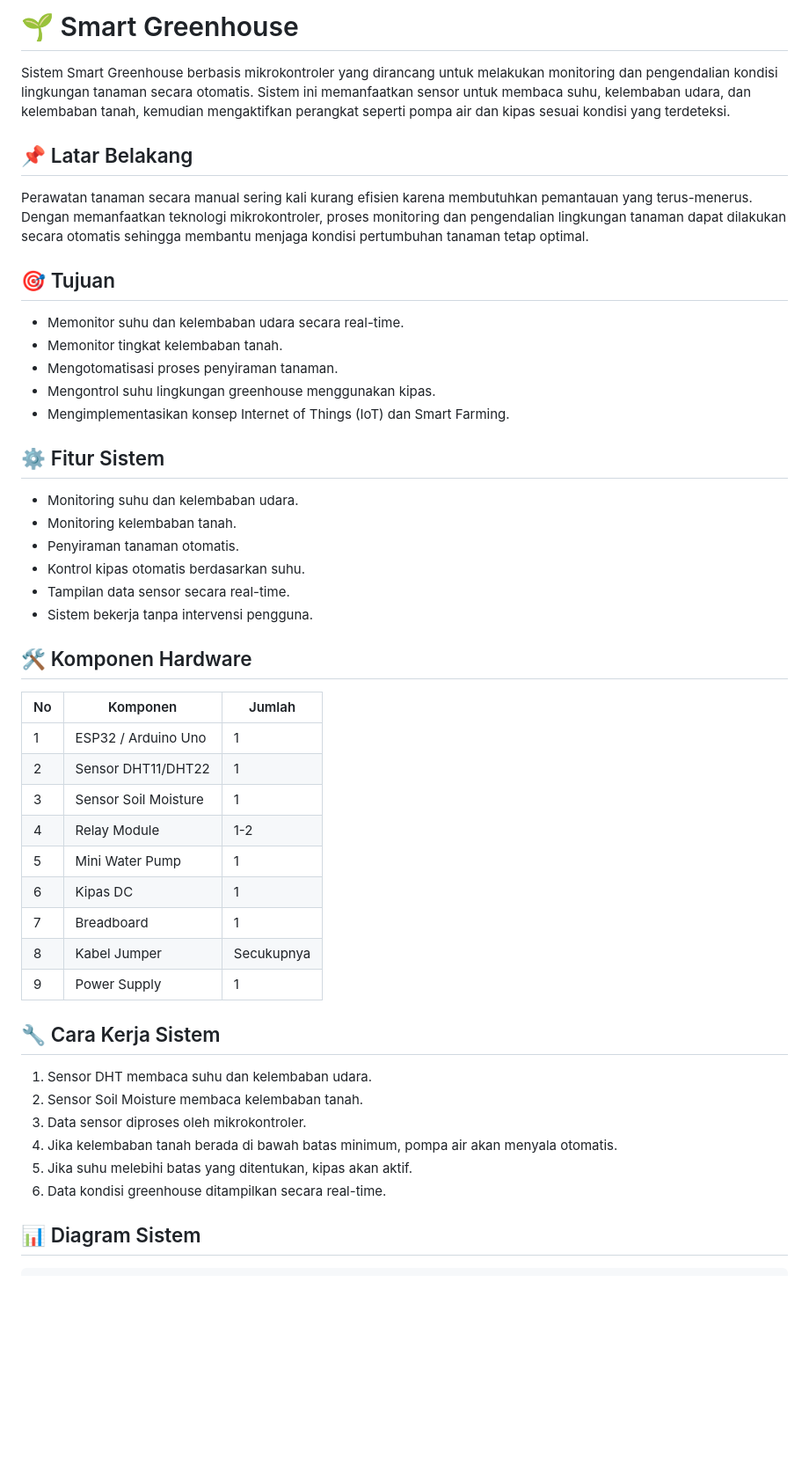
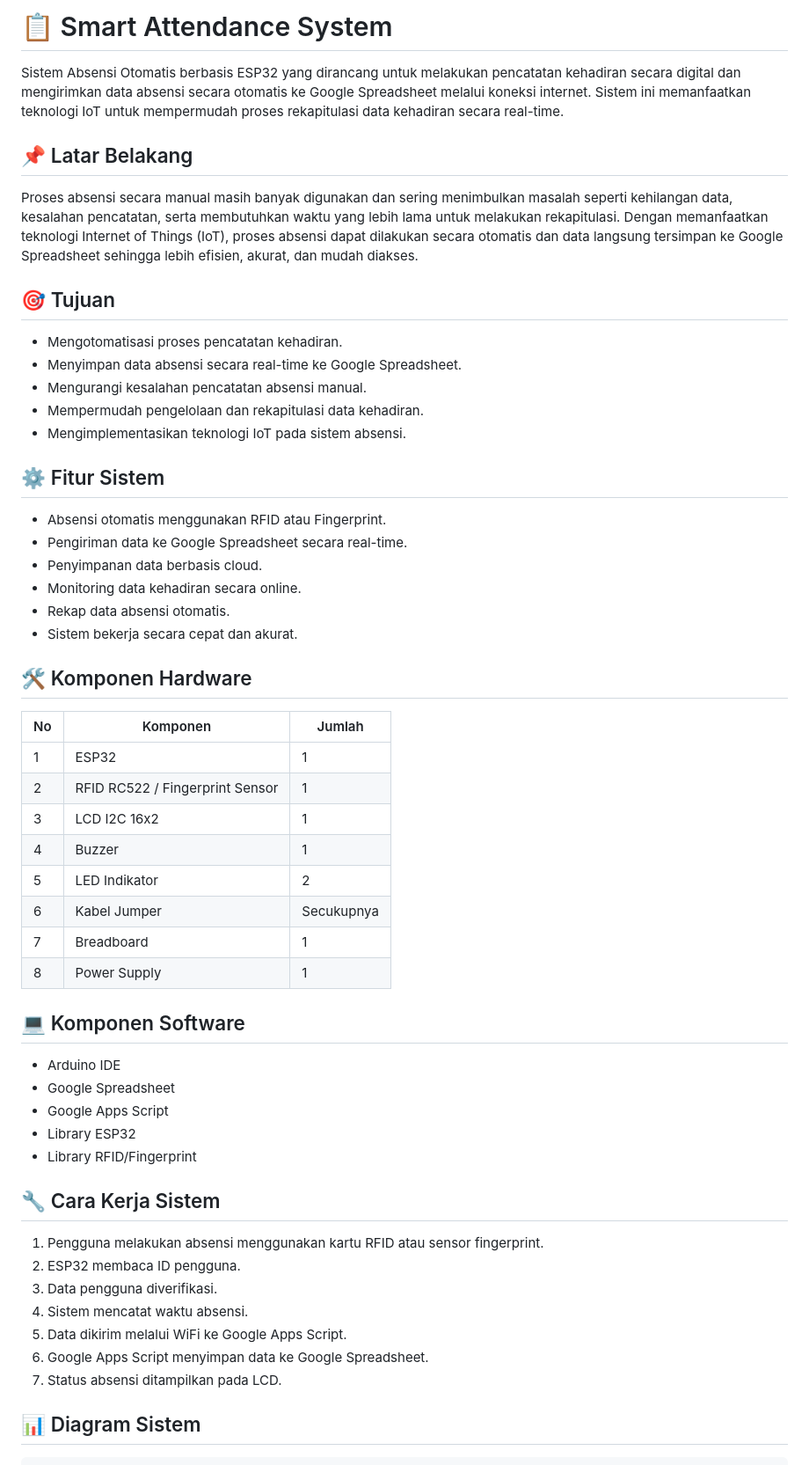
Before and after one commit to akmal13-art/UAS_Kelompok-1_Sistem-Mikrokontroller, a Markdown page: README.md, the part around one of its changes. Shown at 88% size. GitHub-like rendering; blank space fills up the shorter version.

```diff
--- a/README.md
+++ b/README.md
@@ -1,50 +1,58 @@
-# 🌱 Smart Greenhouse
+# 📋 Smart Attendance System
 
-Sistem Smart Greenhouse berbasis mikrokontroler yang dirancang untuk melakukan monitoring dan pengendalian kondisi lingkungan tanaman secara otomatis. Sistem ini memanfaatkan sensor untuk membaca suhu, kelembaban udara, dan kelembaban tanah, kemudian mengaktifkan perangkat seperti pompa air dan kipas sesuai kondisi yang terdeteksi.
+Sistem Absensi Otomatis berbasis ESP32 yang dirancang untuk melakukan pencatatan kehadiran secara digital dan mengirimkan data absensi secara otomatis ke Google Spreadsheet melalui koneksi internet. Sistem ini memanfaatkan teknologi IoT untuk mempermudah proses rekapitulasi data kehadiran secara real-time.
 
 ## 📌 Latar Belakang
 
-Perawatan tanaman secara manual sering kali kurang efisien karena membutuhkan pemantauan yang terus-menerus. Dengan memanfaatkan teknologi mikrokontroler, proses monitoring dan pengendalian lingkungan tanaman dapat dilakukan secara otomatis sehingga membantu menjaga kondisi pertumbuhan tanaman tetap optimal.
+Proses absensi secara manual masih banyak digunakan dan sering menimbulkan masalah seperti kehilangan data, kesalahan pencatatan, serta membutuhkan waktu yang lebih lama untuk melakukan rekapitulasi. Dengan memanfaatkan teknologi Internet of Things (IoT), proses absensi dapat dilakukan secara otomatis dan data langsung tersimpan ke Google Spreadsheet sehingga lebih efisien, akurat, dan mudah diakses.
 
 ## 🎯 Tujuan
 
-- Memonitor suhu dan kelembaban udara secara real-time.
-- Memonitor tingkat kelembaban tanah.
-- Mengotomatisasi proses penyiraman tanaman.
-- Mengontrol suhu lingkungan greenhouse menggunakan kipas.
-- Mengimplementasikan konsep Internet of Things (IoT) dan Smart Farming.
+* Mengotomatisasi proses pencatatan kehadiran.
+* Menyimpan data absensi secara real-time ke Google Spreadsheet.
+* Mengurangi kesalahan pencatatan absensi manual.
+* Mempermudah pengelolaan dan rekapitulasi data kehadiran.
+* Mengimplementasikan teknologi IoT pada sistem absensi.
 
 ## ⚙️ Fitur Sistem
 
-- Monitoring suhu dan kelembaban udara.
-- Monitoring kelembaban tanah.
-- Penyiraman tanaman otomatis.
-- Kontrol kipas otomatis berdasarkan suhu.
-- Tampilan data sensor secara real-time.
-- Sistem bekerja tanpa intervensi pengguna.
+* Absensi otomatis menggunakan RFID atau Fingerprint.
+* Pengiriman data ke Google Spreadsheet secara real-time.
+* Penyimpanan data berbasis cloud.
+* Monitoring data kehadiran secara online.
+* Rekap data absensi otomatis.
+* Sistem bekerja secara cepat dan akurat.
 
 ## 🛠️ Komponen Hardware
 
-| No | Komponen | Jumlah |
-|----|-----------|---------|
-| 1 | ESP32 / Arduino Uno | 1 |
-| 2 | Sensor DHT11/DHT22 | 1 |
-| 3 | Sensor Soil Moisture | 1 |
-| 4 | Relay Module | 1-2 |
-| 5 | Mini Water Pump | 1 |
-| 6 | Kipas DC | 1 |
-| 7 | Breadboard | 1 |
-| 8 | Kabel Jumper | Secukupnya |
-| 9 | Power Supply | 1 |
+| No | Komponen                        | Jumlah     |
+| -- | ------------------------------- | ---------- |
+| 1  | ESP32                           | 1          |
+| 2  | RFID RC522 / Fingerprint Sensor | 1          |
+| 3  | LCD I2C 16x2                    | 1          |
+| 4  | Buzzer                          | 1          |
+| 5  | LED Indikator                   | 2          |
+| 6  | Kabel Jumper                    | Secukupnya |
+| 7  | Breadboard                      | 1          |
+| 8  | Power Supply                    | 1          |
+
+## 💻 Komponen Software
+
+* Arduino IDE
+* Google Spreadsheet
+* Google Apps Script
+* Library ESP32
+* Library RFID/Fingerprint
 
 ## 🔧 Cara Kerja Sistem
 
-1. Sensor DHT membaca suhu dan kelembaban udara.
-2. Sensor Soil Moisture membaca kelembaban tanah.
-3. Data sensor diproses oleh mikrokontroler.
-4. Jika kelembaban tanah berada di bawah batas minimum, pompa air akan menyala otomatis.
-5. Jika suhu melebihi batas yang ditentukan, kipas akan aktif.
-6. Data kondisi greenhouse ditampilkan secara real-time.
+1. Pengguna melakukan absensi menggunakan kartu RFID atau sensor fingerprint.
+2. ESP32 membaca ID pengguna.
+3. Data pengguna diverifikasi.
+4. Sistem mencatat waktu absensi.
+5. Data dikirim melalui WiFi ke Google Apps Script.
+6. Google Apps Script menyimpan data ke Google Spreadsheet.
+7. Status absensi ditampilkan pada LCD.
 
 ## 📊 Diagram Sistem
 
```
Also changed, not shown: other parts of README.md (+60 -55 lines).
